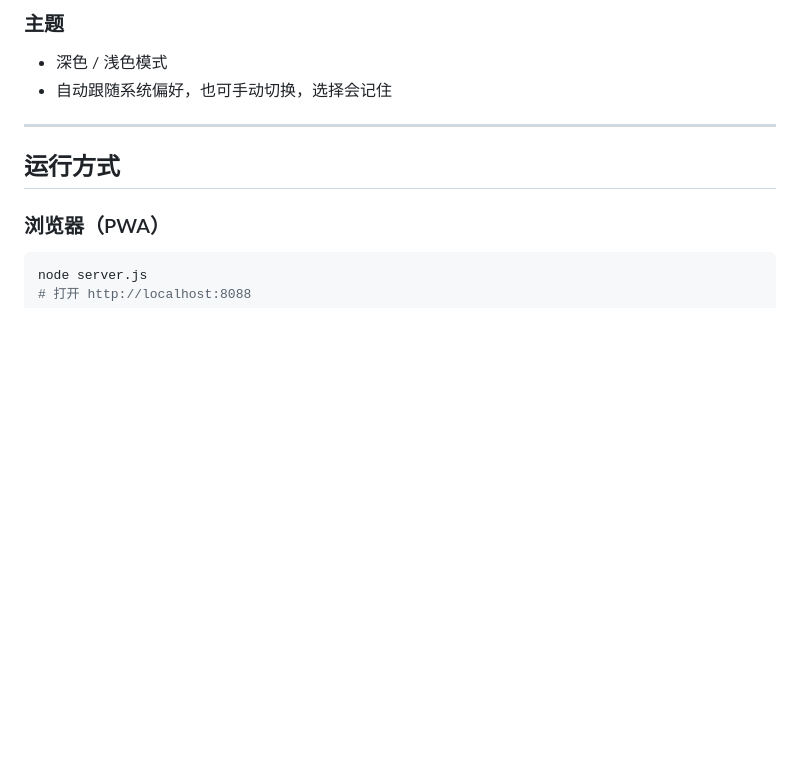
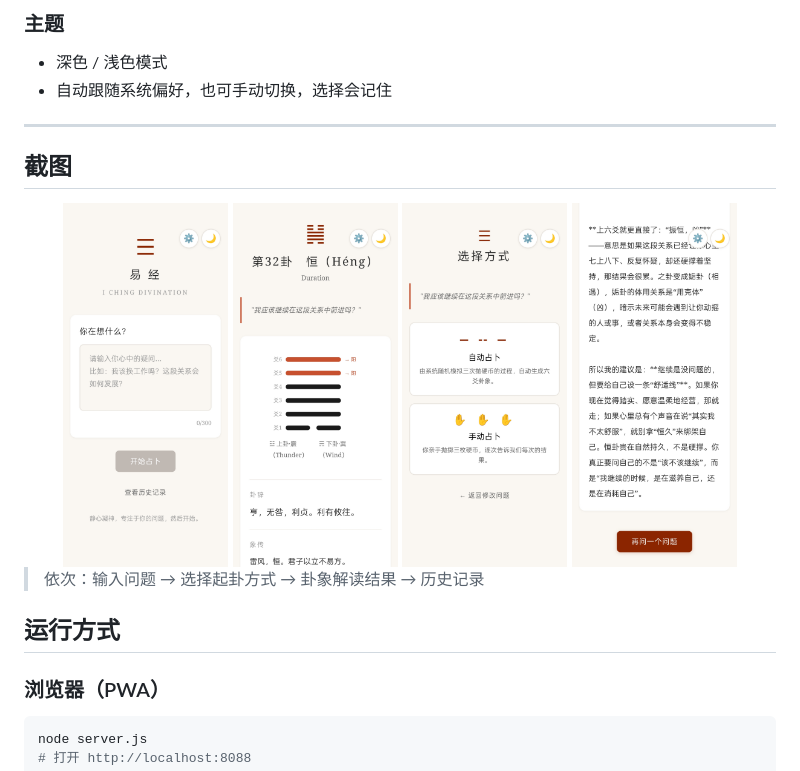
Before and after one commit to JINGANJP/iching, a Markdown page: README.md, the part around the change. Rendered like a GitHub page; pictures changed too: screenshots/1-input.jpg (added), screenshots/2-method.jpg (added), screenshots/3-result.jpg (added); blank space fills up the shorter version.

Commit message:
添加实机截图和项目说明文档
README.md 新增截图展示区域
XHS-GUIDE.md 小红书发布指南（审核规避策略）

Co-Authored-By: Claude Opus 4.7 <noreply@anthropic.com>

```diff
--- a/README.md
+++ b/README.md
@@ -35,6 +35,17 @@
 - 自动跟随系统偏好，也可手动切换，选择会记住
 
 ---
+
+## 截图
+
+<div align="center">
+  <img src="screenshots/1-input.jpg" width="22%" alt="输入问题">
+  <img src="screenshots/2-method.jpg" width="22%" alt="选择方式">
+  <img src="screenshots/3-result.jpg" width="22%" alt="卦象结果">
+  <img src="screenshots/4-history.jpg" width="22%" alt="历史记录">
+</div>
+
+> 依次：输入问题 → 选择起卦方式 → 卦象解读结果 → 历史记录
 
 ## 运行方式
 
```
